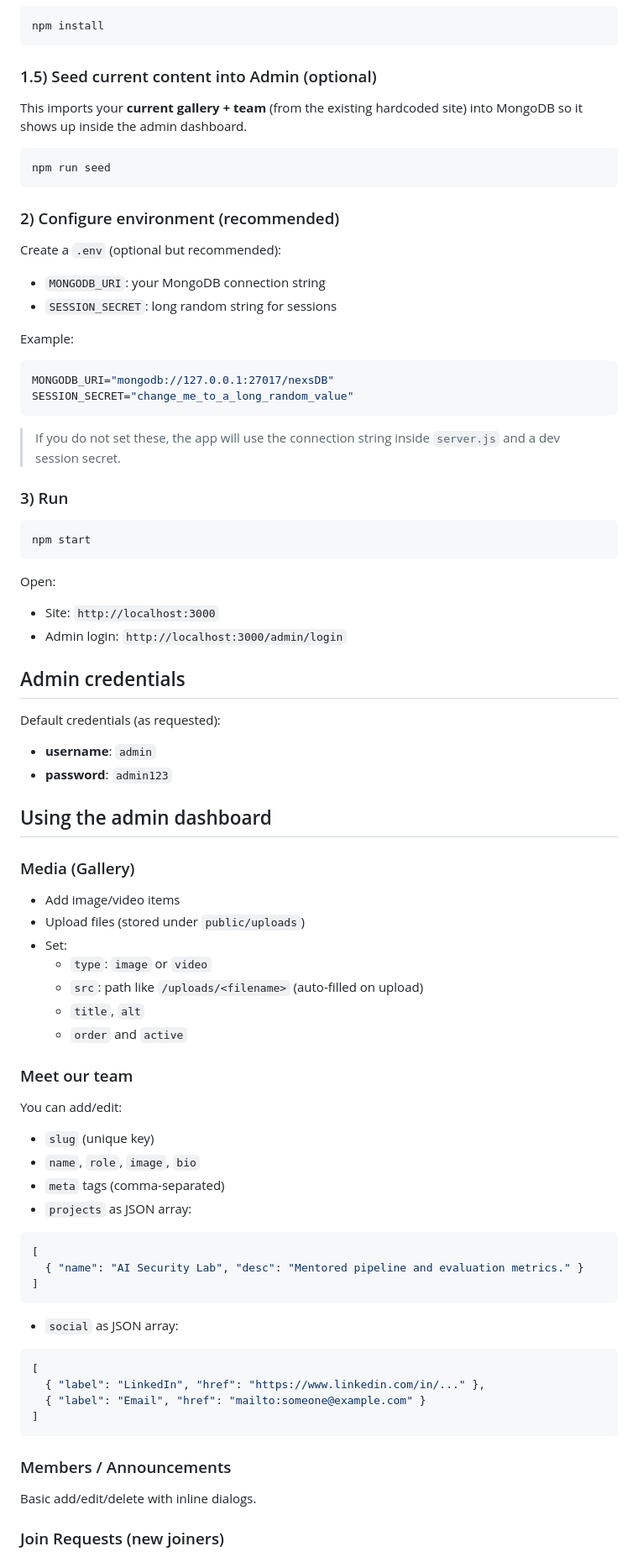
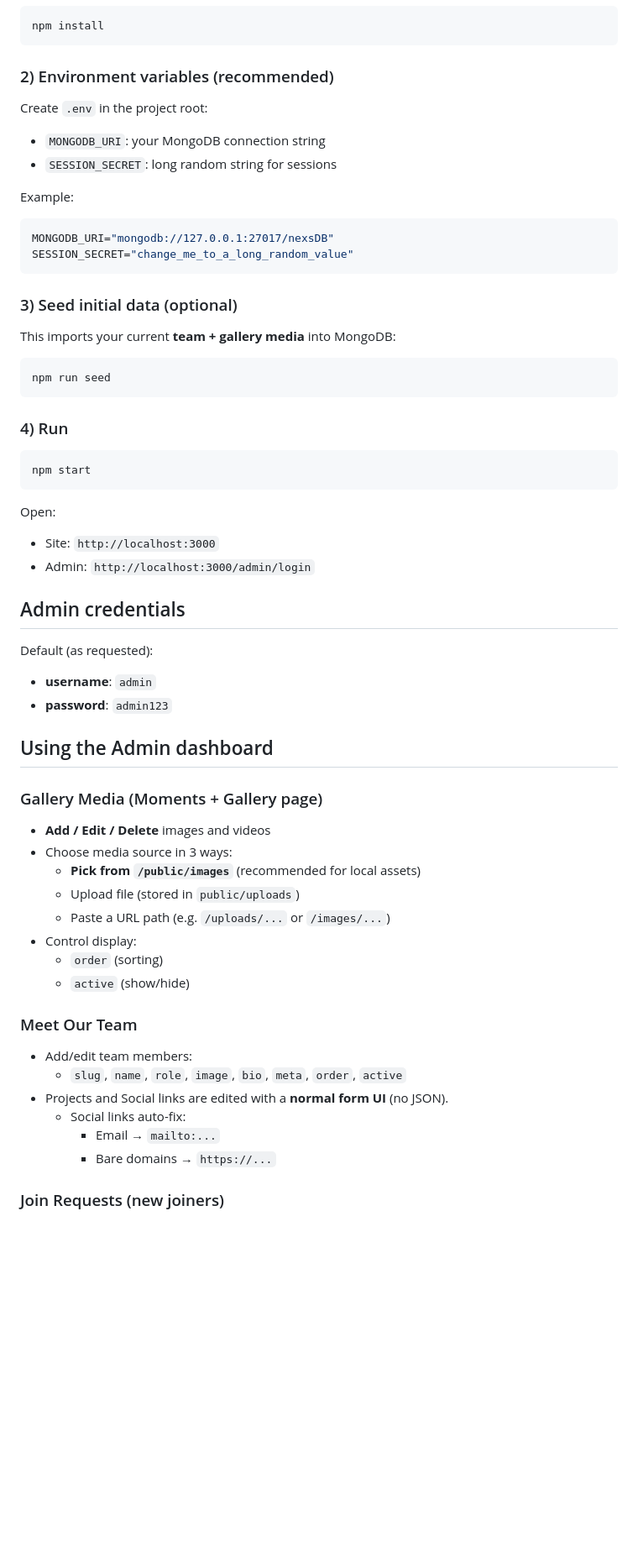
Before and after one commit to Niranjjith/Nexs-Hub, a Markdown page: README.md, the part around one of its changes. Shown at 84% size. GitHub-like rendering; blank space fills up the shorter version.

````diff
--- a/README.md
+++ b/README.md
@@ -35,17 +86,9 @@ Student-driven innovation community website + admin dashboard for content manage
 npm install
 ```
 
-### 1.5) Seed current content into Admin (optional)
+### 2) Environment variables (recommended)
 
-This imports your **current gallery + team** (from the existing hardcoded site) into MongoDB so it shows up inside the admin dashboard.
-
-```bash
-npm run seed
-```
-
-### 2) Configure environment (recommended)
-
-Create a `.env` (optional but recommended):
+Create `.env` in the project root:
 
 - `MONGODB_URI`: your MongoDB connection string
 - `SESSION_SECRET`: long random string for sessions
@@ -57,9 +100,15 @@ MONGODB_URI="mongodb://127.0.0.1:27017/nexsDB"
 SESSION_SECRET="change_me_to_a_long_random_value"
 ```
 
-> If you do not set these, the app will use the connection string inside `server.js` and a dev session secret.
+### 3) Seed initial data (optional)
 
-### 3) Run
+This imports your current **team + gallery media** into MongoDB:
+
+```bash
+npm run seed
+```
+
+### 4) Run
 
 ```bash
 npm start
@@ -68,54 +117,36 @@ npm start
 Open:
 
 - Site: `http://localhost:3000`
-- Admin login: `http://localhost:3000/admin/login`
+- Admin: `http://localhost:3000/admin/login`
 
 ## Admin credentials
 
-Default credentials (as requested):
+Default (as requested):
 
 - **username**: `admin`
 - **password**: `admin123`
 
-## Using the admin dashboard
+## Using the Admin dashboard
 
-### Media (Gallery)
+### Gallery Media (Moments + Gallery page)
 
-- Add image/video items
-- Upload files (stored under `public/uploads`)
-- Set:
-  - `type`: `image` or `video`
-  - `src`: path like `/uploads/<filename>` (auto-filled on upload)
-  - `title`, `alt`
-  - `order` and `active`
+- **Add / Edit / Delete** images and videos
+- Choose media source in 3 ways:
+  - **Pick from `/public/images`** (recommended for local assets)
+  - Upload file (stored in `public/uploads`)
+  - Paste a URL path (e.g. `/uploads/...` or `/images/...`)
+- Control display:
+  - `order` (sorting)
+  - `active` (show/hide)
 
-### Meet our team
+### Meet Our Team
 
-You can add/edit:
-
-- `slug` (unique key)
-- `name`, `role`, `image`, `bio`
-- `meta` tags (comma-separated)
-- `projects` as JSON array:
-
-```json
-[
-  { "name": "AI Security Lab", "desc": "Mentored pipeline and evaluation metrics." }
-]
-```
-
-- `social` as JSON array:
-
-```json
-[
-  { "label": "LinkedIn", "href": "https://www.linkedin.com/in/..." },
-  { "label": "Email", "href": "mailto:someone@example.com" }
-]
-```
-
-### Members / Announcements
-
-Basic add/edit/delete with inline dialogs.
+- Add/edit team members:
+  - `slug`, `name`, `role`, `image`, `bio`, `meta`, `order`, `active`
+- Projects and Social links are edited with a **normal form UI** (no JSON).
+  - Social links auto-fix:
+    - Email → `mailto:...`
+    - Bare domains → `https://...`
 
 ### Join Requests (new joiners)
 
````
Also changed, not shown: other parts of README.md (+103 -24 lines).
